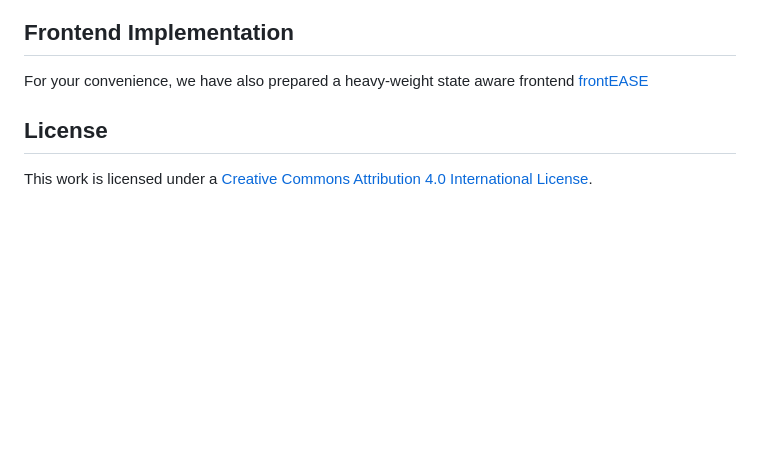
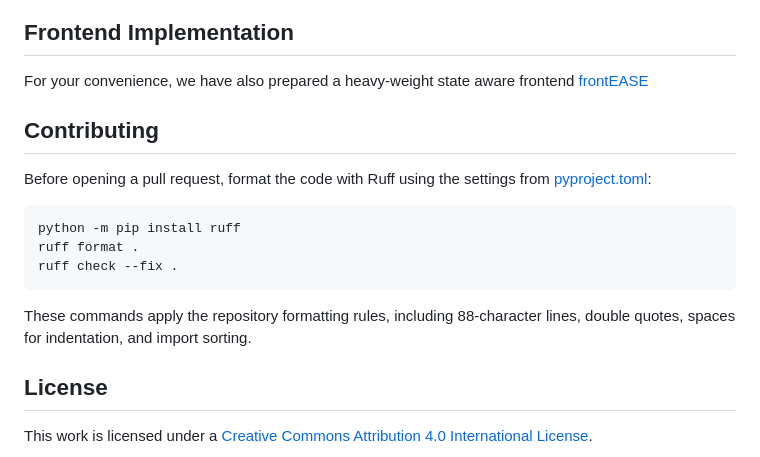
Before and after one commit to TBU-AILab/EASE, a Markdown page: README.md, the part around the change. Drawn GitHub-style; blank space fills up the shorter version.

Commit message:
add ruff usage to readme

````diff
--- a/README.md
+++ b/README.md
@@ -114,16 +114,18 @@ http://localhost:8086/docs
 ## Frontend Implementation
 
 For your convenience, we have also prepared a heavy-weight state aware frontend [frontEASE](https://github.com/TBU-AILab/frontEASE)
-<!--
+
 ## Contributing
 
-Contributions are welcome! Please follow these steps:
+Before opening a pull request, format the code with Ruff using the settings from [pyproject.toml](pyproject.toml):
 
-1. Fork the repository.
-2. Create a feature branch.
-3. Commit your changes.
-4. Submit a pull request.
--->
+```sh
+python -m pip install ruff
+ruff format .
+ruff check --fix .
+```
+
+These commands apply the repository formatting rules, including 88-character lines, double quotes, spaces for indentation, and import sorting.
 ## License
 
 This work is licensed under a [Creative Commons Attribution 4.0 International License](https://creativecommons.org/licenses/by/4.0/).
````
